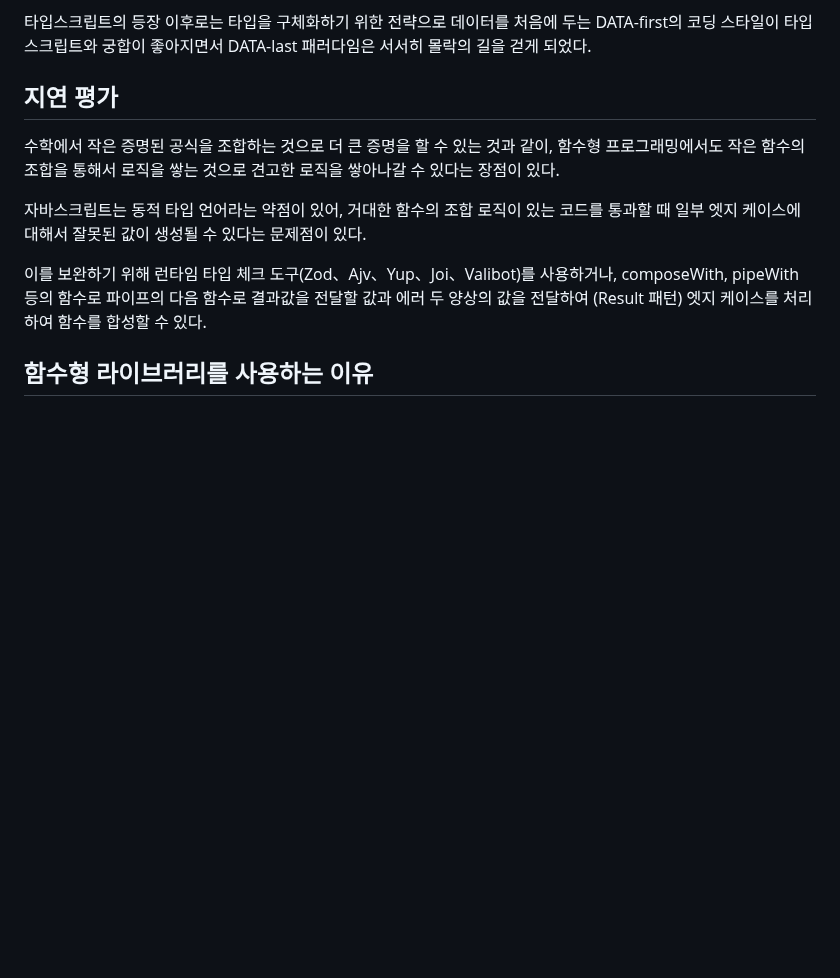
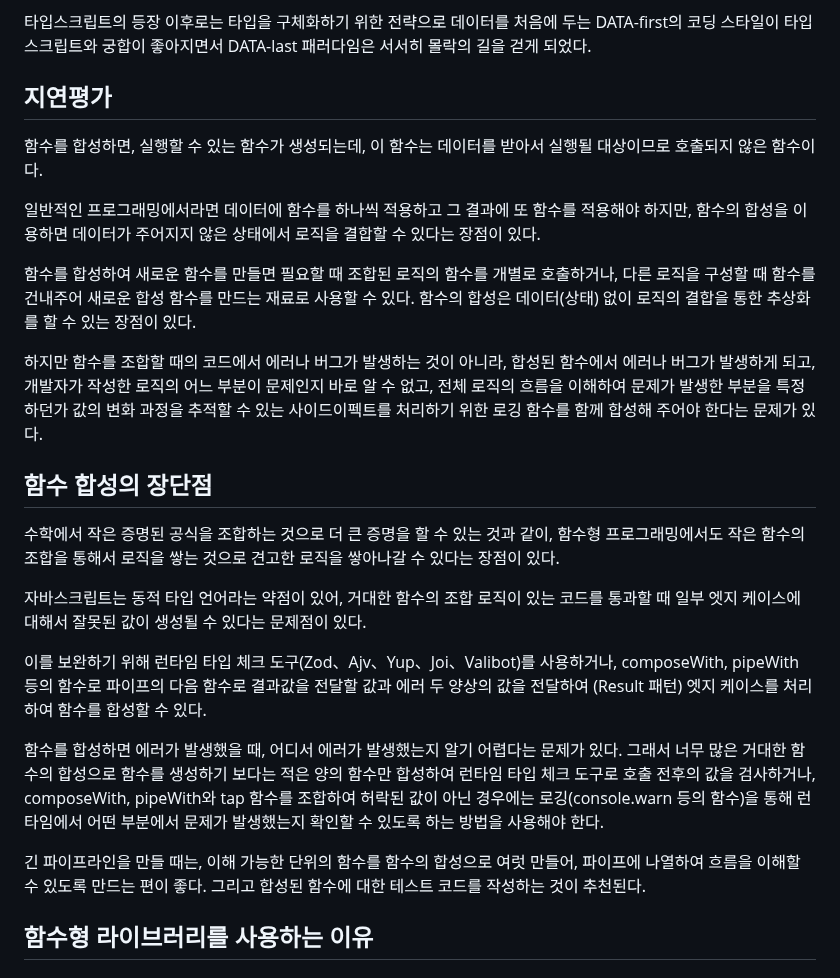
Before and after one commit to N0FreeLunch/Javascript-Development-Note, a Markdown page: FuntionalProgramming/Essay/AboutRamda.md, the part around the change. Rendered like a GitHub page; blank space fills up the shorter version.

Commit message:
Revise lazy evaluation and function composition sections
Update the section on lazy evaluation and function composition in the AboutRamda.md file, clarifying concepts and adding details on error handling and runtime type checking.

```diff
--- a/FuntionalProgramming/Essay/AboutRamda.md
+++ b/FuntionalProgramming/Essay/AboutRamda.md
@@ -26,13 +26,27 @@ pipe, compose 함수를 사용할 때, 인자로 전달하는 함수는 하나
 
 타입스크립트의 등장 이후로는 타입을 구체화하기 위한 전략으로 데이터를 처음에 두는 DATA-first의 코딩 스타일이 타입스크립트와 궁합이 좋아지면서 DATA-last 패러다임은 서서히 몰락의 길을 걷게 되었다.
 
-## 지연 평가
+## 지연평가
+
+함수를 합성하면, 실행할 수 있는 함수가 생성되는데, 이 함수는 데이터를 받아서 실행될 대상이므로 호출되지 않은 함수이다.
+
+일반적인 프로그래밍에서라면 데이터에 함수를 하나씩 적용하고 그 결과에 또 함수를 적용해야 하지만, 함수의 합성을 이용하면 데이터가 주어지지 않은 상태에서 로직을 결합할 수 있다는 장점이 있다.
+
+함수를 합성하여 새로운 함수를 만들면 필요할 때 조합된 로직의 함수를 개별로 호출하거나, 다른 로직을 구성할 때 함수를 건내주어 새로운 합성 함수를 만드는 재료로 사용할 수 있다. 함수의 합성은 데이터(상태) 없이 로직의 결합을 통한 추상화를 할 수 있는 장점이 있다.
+
+하지만 함수를 조합할 때의 코드에서 에러나 버그가 발생하는 것이 아니라, 합성된 함수에서 에러나 버그가 발생하게 되고, 개발자가 작성한 로직의 어느 부분이 문제인지 바로 알 수 없고, 전체 로직의 흐름을 이해하여 문제가 발생한 부분을 특정하던가 값의 변화 과정을 추적할 수 있는 사이드이펙트를 처리하기 위한 로깅 함수를 함께 합성해 주어야 한다는 문제가 있다.
+
+## 함수 합성의 장단점
 
 수학에서 작은 증명된 공식을 조합하는 것으로 더 큰 증명을 할 수 있는 것과 같이, 함수형 프로그래밍에서도 작은 함수의 조합을 통해서 로직을 쌓는 것으로 견고한 로직을 쌓아나갈 수 있다는 장점이 있다.
 
 자바스크립트는 동적 타입 언어라는 약점이 있어, 거대한 함수의 조합 로직이 있는 코드를 통과할 때 일부 엣지 케이스에 대해서 잘못된 값이 생성될 수 있다는 문제점이 있다.
 
 이를 보완하기 위해 런타임 타입 체크 도구(Zod、Ajv、Yup、Joi、Valibot)를 사용하거나, composeWith, pipeWith 등의 함수로 파이프의 다음 함수로 결과값을 전달할 값과 에러 두 양상의 값을 전달하여 (Result 패턴) 엣지 케이스를 처리하여 함수를 합성할 수 있다.
+
+함수를 합성하면 에러가 발생했을 때, 어디서 에러가 발생했는지 알기 어렵다는 문제가 있다. 그래서 너무 많은 거대한 함수의 합성으로 함수를 생성하기 보다는 적은 양의 함수만 합성하여 런타임 타입 체크 도구로 호출 전후의 값을 검사하거나, composeWith, pipeWith와 tap 함수를 조합하여 허락된 값이 아닌 경우에는 로깅(console.warn 등의 함수)을 통해 런타임에서 어떤 부분에서 문제가 발생했는지 확인할 수 있도록 하는 방법을 사용해야 한다.
+
+긴 파이프라인을 만들 때는, 이해 가능한 단위의 함수를 함수의 합성으로 여럿 만들어, 파이프에 나열하여 흐름을 이해할 수 있도록 만드는 편이 좋다. 그리고 합성된 함수에 대한 테스트 코드를 작성하는 것이 추천된다.
 
 ## 함수형 라이브러리를 사용하는 이유
 
```
